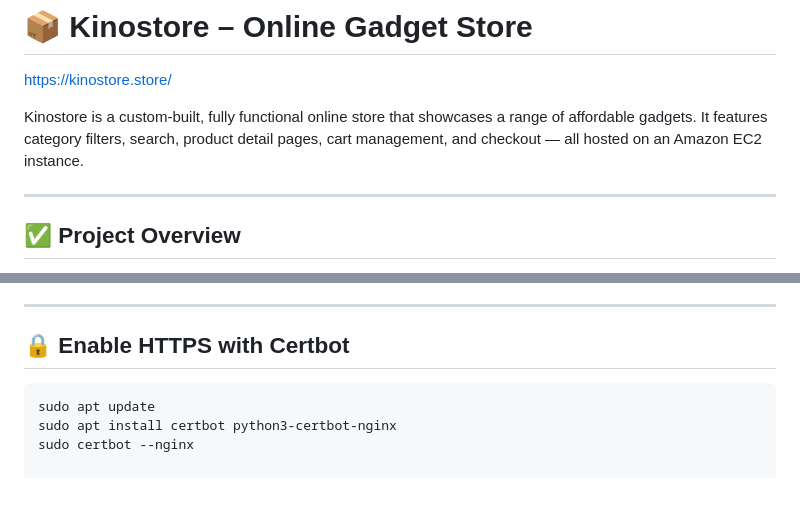
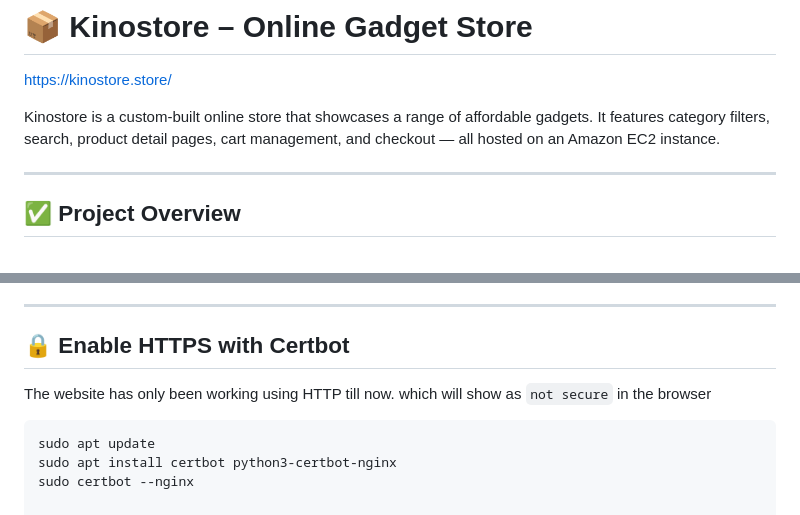
Before and after one commit to kinobii/kinostore, a Markdown page: README.md, 2 parts joined by grey strips. GitHub-like rendering; blank space fills up the shorter version.

````diff
--- a/README.md
+++ b/README.md
@@ -2,7 +2,7 @@
 # 📦 Kinostore – Online Gadget Store
 https://kinostore.store/
 
-Kinostore is a custom-built, fully functional online store that showcases a range of affordable gadgets. It features category filters, search, product detail pages, cart management, and checkout — all hosted on an Amazon EC2 instance.
+Kinostore is a custom-built online store that showcases a range of affordable gadgets. It features category filters, search, product detail pages, cart management, and checkout — all hosted on an Amazon EC2 instance.
 
 ---
 
@@ -196,6 +199,9 @@ The images are linked as follows(index.html):
 
 ## 🔒 Enable HTTPS with Certbot
 
+The website has only been working using HTTP till now.
+which will show as `not secure` in the browser
+
 ```bash
 sudo apt update
 sudo apt install certbot python3-certbot-nginx
````
Also changed, not shown: other parts of README.md (+11 -23 lines).
